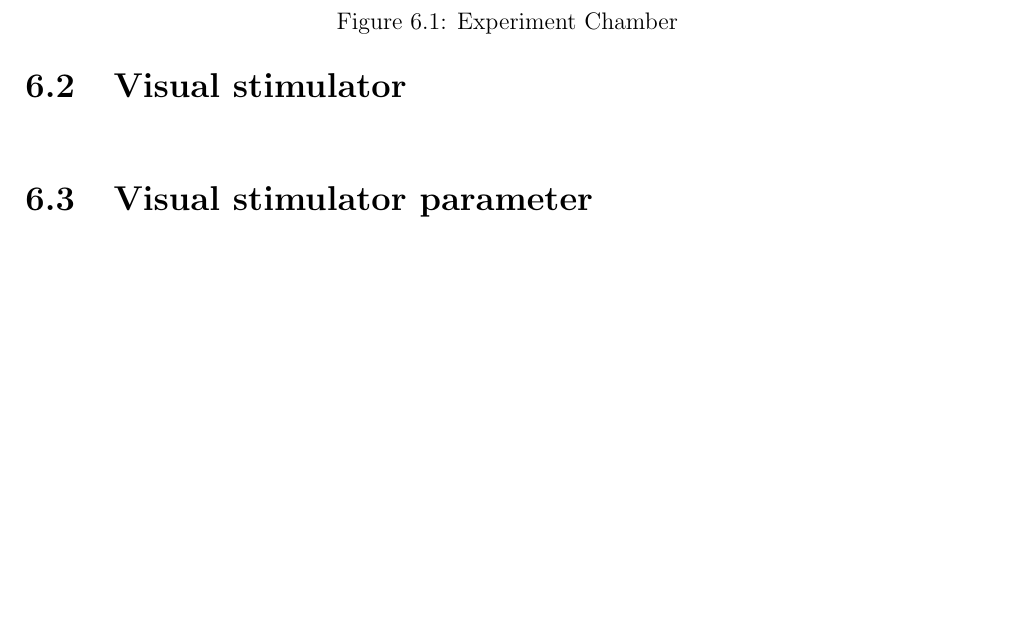
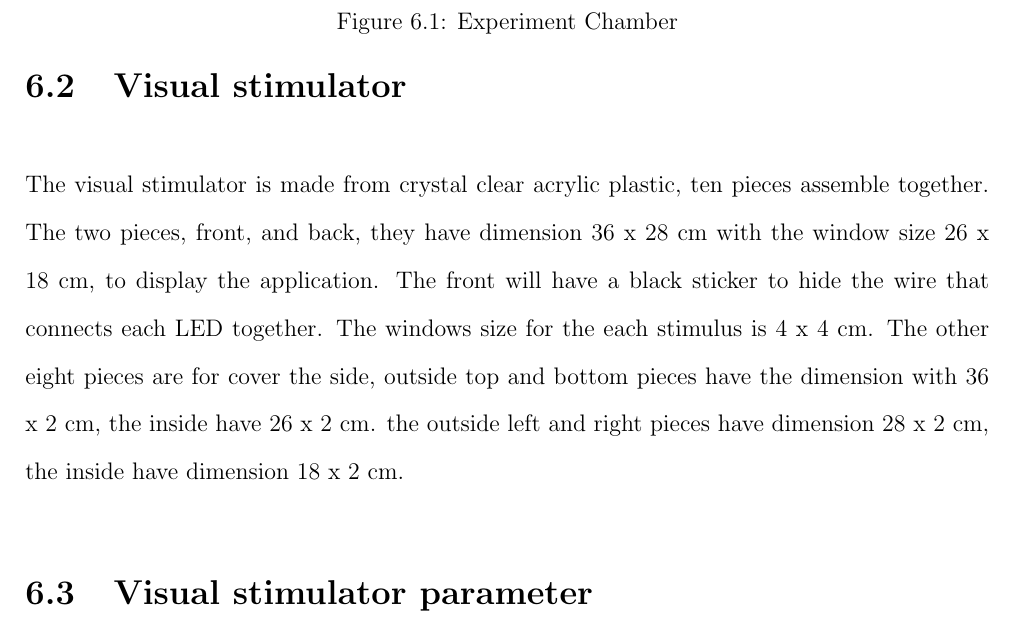
Before and after one commit to ioscarhunter/paper4, a LaTeX thesis (thesis.tex, which reads chapter6/development.tex): part of page 62 of 78, cut so that both start at the same text, the shorter picture padded with empty space. Compiled offline with pdfLaTeX.

Commit message:
txs auto checkin

```diff
--- a/chapter6/development.tex
+++ b/chapter6/development.tex
@@ -34,6 +34,8 @@ Inside the chamber, it is dark, only light from the visual stimulator are allowe
 
 \section{Visual stimulator}
 
+The visual stimulator is made from crystal clear acrylic plastic, ten pieces assemble together. The two pieces, front, and back, they have dimension 36 x 28 cm with the window size 26 x 18 cm, to display the application. The front will have a black sticker to hide the wire that connects each LED together. The windows size for the each stimulus is 4 x 4 cm. The other eight pieces are for cover the side, outside top and bottom pieces have the dimension with 36 x 2 cm, the inside have 26 x 2 cm. the outside left and right pieces have dimension 28 x 2 cm, the inside have dimension 18 x 2  cm.
+
 
 
 \begin{figure}[ht]
```
